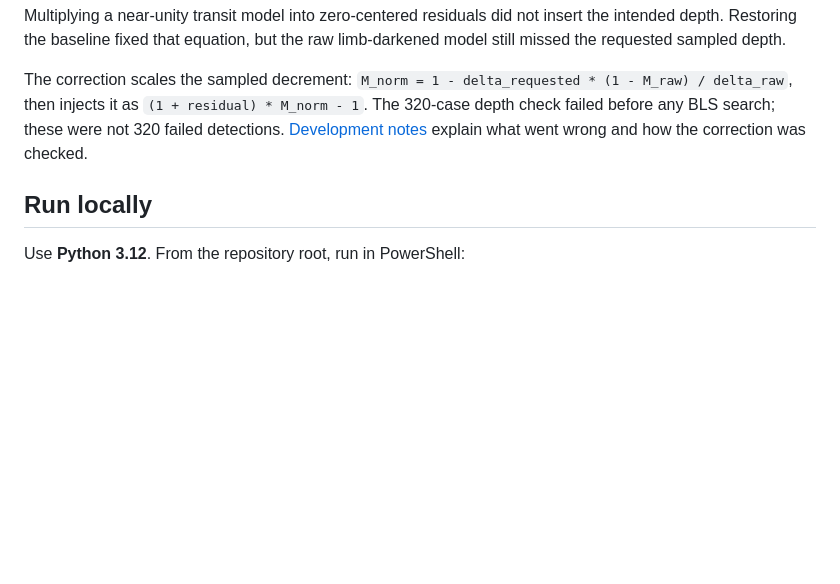
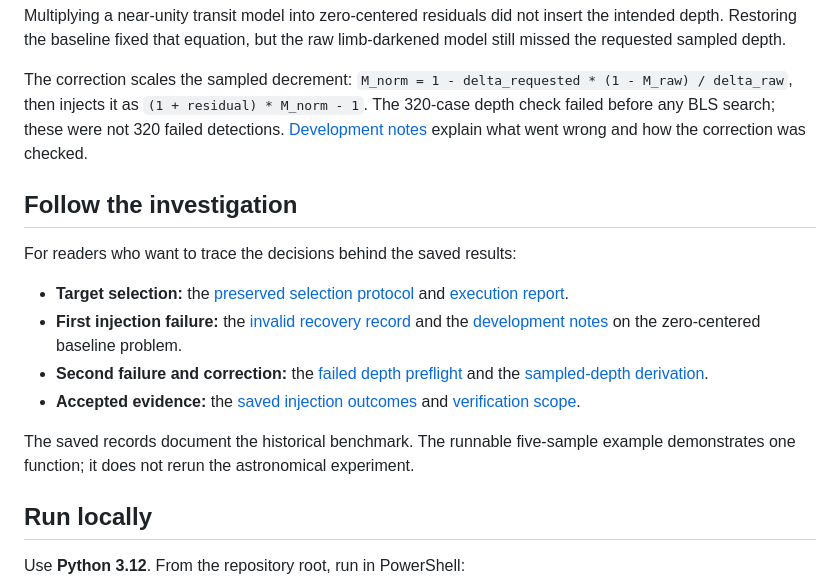
Before and after one commit to Radhe-Dhoundiyal/tess-transit-detectability-v1, a Markdown page: README.md, the part around the change. GitHub-like rendering; blank space fills up the shorter version.

Commit message:
Connect the TESS research narrative to original records and checks

```diff
--- a/README.md
+++ b/README.md
@@ -68,6 +68,17 @@ BLS search; these were not 320 failed detections.
 [Development notes](docs/DEVELOPMENT.md) explain what went wrong and how
 the correction was checked.
 
+## Follow the investigation
+
+For readers who want to trace the decisions behind the saved results:
+
+- **Target selection:** the [preserved selection protocol](docs/original/TARGET_SELECTION_PREREGISTRATION_v1_1_0.md) and [execution report](docs/original/TARGET_SELECTION_EXECUTION_REPORT.md).
+- **First injection failure:** the [invalid recovery record](results/development/injection_recovery_failure_v1_0_0.json) and the [development notes](docs/DEVELOPMENT.md) on the zero-centered baseline problem.
+- **Second failure and correction:** the [failed depth preflight](results/development/injection_recovery_amendment_failure_v1_0_1.json) and the [sampled-depth derivation](docs/original/INJECTION_MODEL_NORMALIZATION_DERIVATION.md).
+- **Accepted evidence:** the [saved injection outcomes](data/records/injection_recovery_results_v1_0_2.csv) and [verification scope](docs/VERIFICATION.md).
+
+The saved records document the historical benchmark. The runnable five-sample example demonstrates one function; it does not rerun the astronomical experiment.
+
 ## Run locally
 
 Use **Python 3.12**. From the repository root, run in PowerShell:
```
